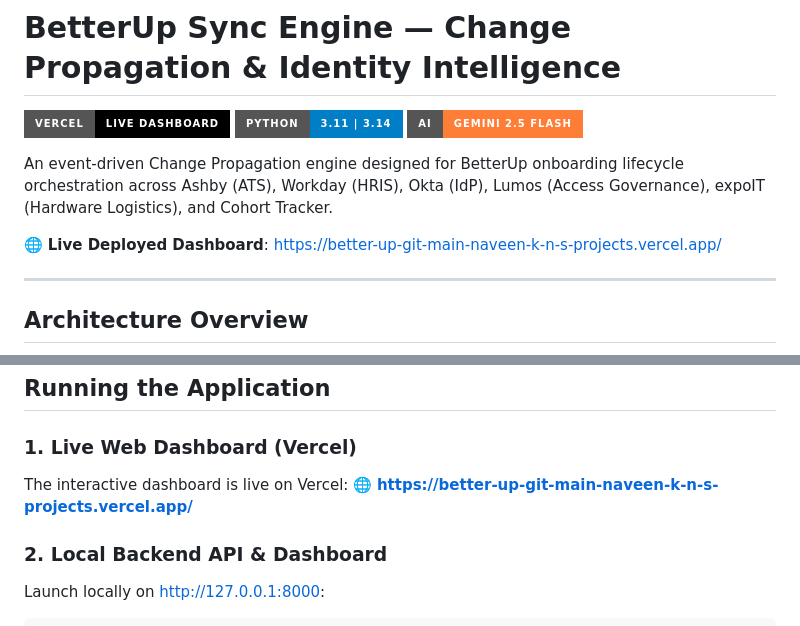
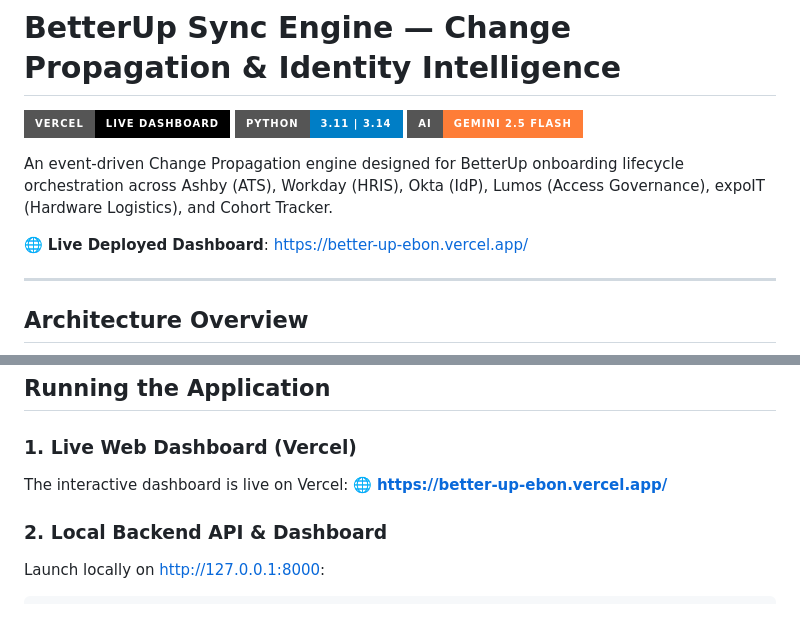
Before and after one commit to Navi-0212/BetterUp, a Markdown page: README.md, 2 parts joined by grey strips. GitHub-like rendering; badges without logos.

Commit message:
Update README primary live URL to https://better-up-ebon.vercel.app/

```diff
--- a/README.md
+++ b/README.md
@@ -6,7 +6,7 @@
 
 An event-driven Change Propagation engine designed for BetterUp onboarding lifecycle orchestration across Ashby (ATS), Workday (HRIS), Okta (IdP), Lumos (Access Governance), expoIT (Hardware Logistics), and Cohort Tracker.
 
-🌐 **Live Deployed Dashboard**: [https://better-up-git-main-naveen-k-n-s-projects.vercel.app/](https://better-up-git-main-naveen-k-n-s-projects.vercel.app/)
+🌐 **Live Deployed Dashboard**: [https://better-up-ebon.vercel.app/](https://better-up-ebon.vercel.app/)
 
 ---
 
@@ -91,7 +91,7 @@ cp .env.example .env
 
 ### 1. Live Web Dashboard (Vercel)
 The interactive dashboard is live on Vercel:
-🌐 **[https://better-up-git-main-naveen-k-n-s-projects.vercel.app/](https://better-up-git-main-naveen-k-n-s-projects.vercel.app/)**
+🌐 **[https://better-up-ebon.vercel.app/](https://better-up-ebon.vercel.app/)**
 
 ### 2. Local Backend API & Dashboard
 Launch locally on [http://127.0.0.1:8000](http://127.0.0.1:8000):
```
Also changed, not shown: other parts of README.md (+1 -1 lines).
